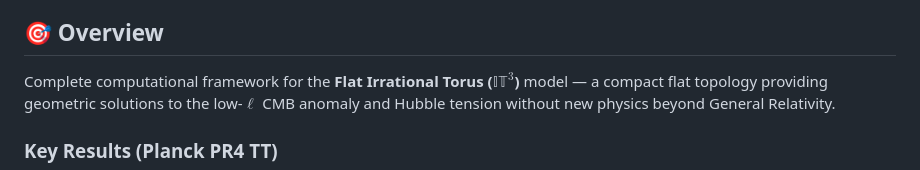
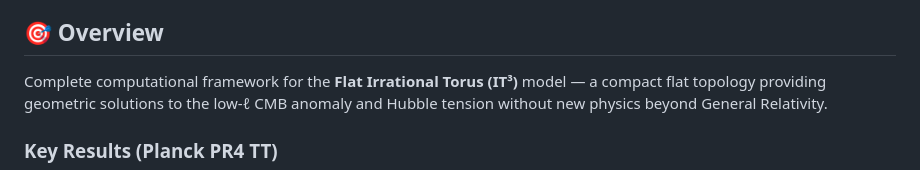
Before and after one commit to Viktar-Pi/FlatIrrationalTorus, a Markdown page: README.md, the part around the change. GitHub-like rendering.

```diff
--- a/README.md
+++ b/README.md
@@ -10,7 +10,8 @@
 
 ## 🎯 Overview
 
-Complete computational framework for the **Flat Irrational Torus ($\mathbb{IT}^3$)** model — a compact flat topology providing geometric solutions to the low-$\ell$ CMB anomaly and Hubble tension without new physics beyond General Relativity.
+Complete computational framework for the **Flat Irrational Torus (IT³)** model — a compact flat topology providing geometric solutions to the low-ℓ CMB anomaly and Hubble tension without new physics beyond General Relativity.
+
 
 ### Key Results (Planck PR4 TT)
 
```
